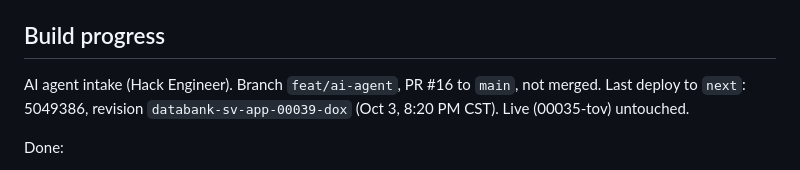
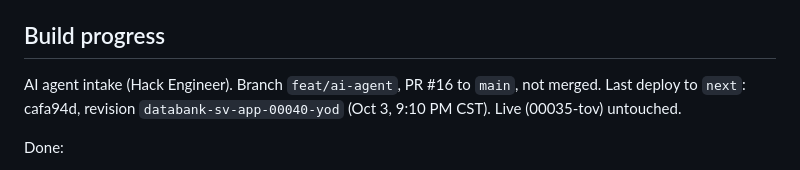
Before and after one commit to jaime-sql/factored-hackathon-2026-databank_sv, a Markdown page: AGENTS.md, the part around the change. Rendered like a GitHub page.

Commit message:
AGENTS.md: build progress, next deploy cafa94d

```diff
--- a/AGENTS.md
+++ b/AGENTS.md
@@ -178,7 +178,7 @@ The agent eval set is frozen. Pass criteria and the build notes are in `ml/agent
 Open: after the agent deploys to `next` (target 9:00 AM CST Oct 4), run this set on `next` and post the results before the noon go/no-go. `next` runs with `FORCE_TEST_CASES`, so those cases stay out of live Métricas.
 
 ## Build progress
-AI agent intake (Hack Engineer). Branch `feat/ai-agent`, PR #16 to `main`, not merged. Last deploy to `next`: 5049386, revision `databank-sv-app-00039-dox` (Oct 3, 8:20 PM CST). Live (00035-tov) untouched.
+AI agent intake (Hack Engineer). Branch `feat/ai-agent`, PR #16 to `main`, not merged. Last deploy to `next`: cafa94d, revision `databank-sv-app-00040-yod` (Oct 3, 9:10 PM CST). Live (00035-tov) untouched.
 
 Done:
 - `AGENT_ENABLED` env flag, default off. Off means `/api/agent/message` is 404 and the page behaves as before. `deploy/cloudrun.sh` turns it on for `next*` tags only; `AGENT_ENABLED=true deploy/cloudrun.sh live-<sha>` is the promotion switch.
```
